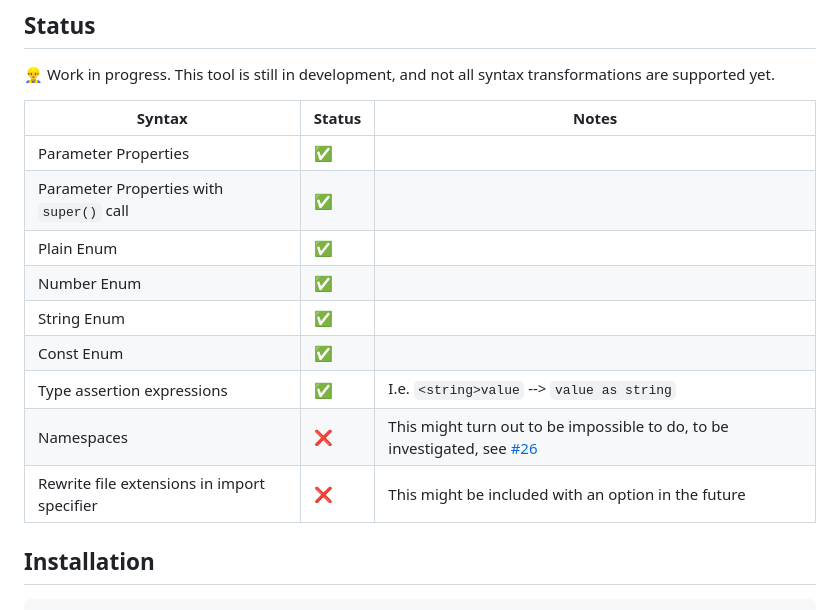
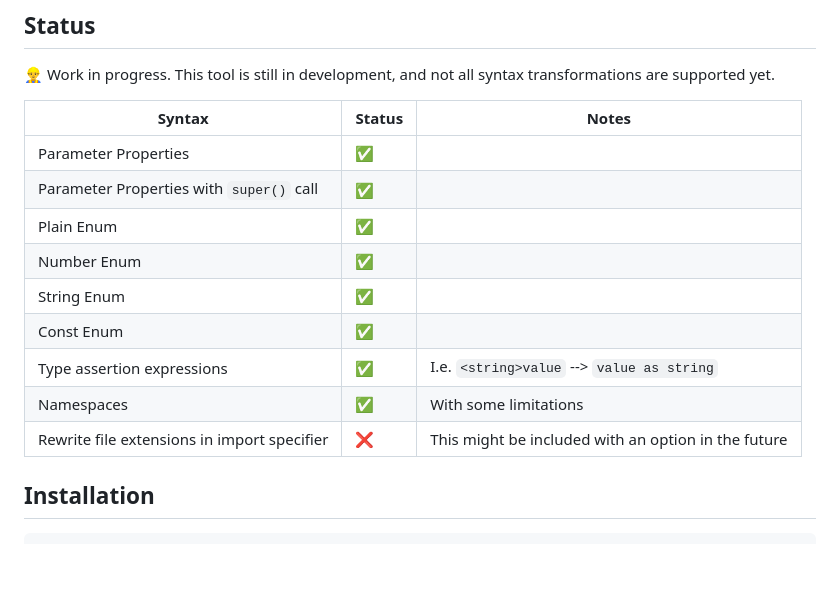
Before and after one commit to nicojs/type-annotationify, a Markdown page: README.md, the part around one of its changes. Rendered like a GitHub page; blank space fills up the shorter version.

Commit message:
Update README to reflect namespace transformation support and limitations

```diff
--- a/README.md
+++ b/README.md
@@ -13,17 +13,17 @@ This is a simple tool to migrate full-fledged TypeScript code to type-annotated
 
 👷‍♂️ Work in progress. This tool is still in development, and not all syntax transformations are supported yet.
 
-| Syntax                                      | Status | Notes                                                                                                                             |
-| ------------------------------------------- | ------ | --------------------------------------------------------------------------------------------------------------------------------- |
-| Parameter Properties                        | ✅     |                                                                                                                                   |
-| Parameter Properties with `super()` call    | ✅     |                                                                                                                                   |
-| Plain Enum                                  | ✅     |                                                                                                                                   |
-| Number Enum                                 | ✅     |                                                                                                                                   |
-| String Enum                                 | ✅     |                                                                                                                                   |
-| Const Enum                                  | ✅     |                                                                                                                                   |
-| Type assertion expressions                  | ✅     | I.e. `<string>value` --> `value as string`                                                                                        |
-| Namespaces                                  | ❌     | This might turn out to be impossible to do, to be investigated, see [#26](https://github.com/nicojs/type-annotationify/issues/26) |
-| Rewrite file extensions in import specifier | ❌     | This might be included with an option in the future                                                                               |
+| Syntax                                      | Status | Notes                                               |
+| ------------------------------------------- | ------ | --------------------------------------------------- |
+| Parameter Properties                        | ✅     |                                                     |
+| Parameter Properties with `super()` call    | ✅     |                                                     |
+| Plain Enum                                  | ✅     |                                                     |
+| Number Enum                                 | ✅     |                                                     |
+| String Enum                                 | ✅     |                                                     |
+| Const Enum                                  | ✅     |                                                     |
+| Type assertion expressions                  | ✅     | I.e. `<string>value` --> `value as string`          |
+| Namespaces                                  | ✅     | With some limitations                               |
+| Rewrite file extensions in import specifier | ❌     | This might be included with an option in the future |
 
 ## Installation
 
```
Also changed, not shown: other parts of README.md (+76 -5 lines).
